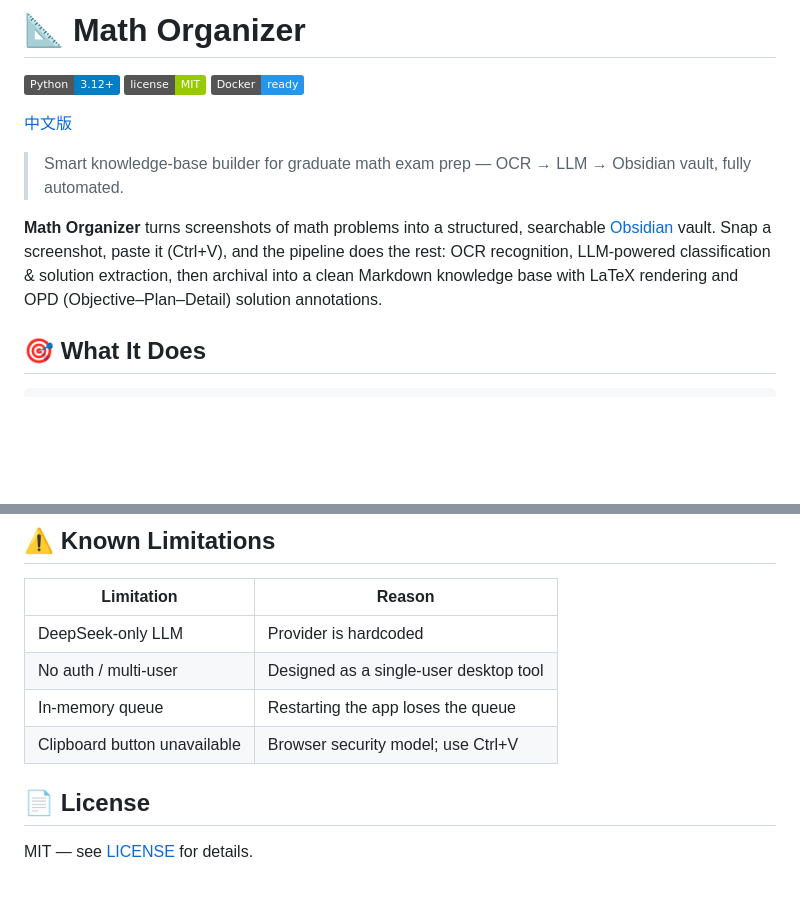
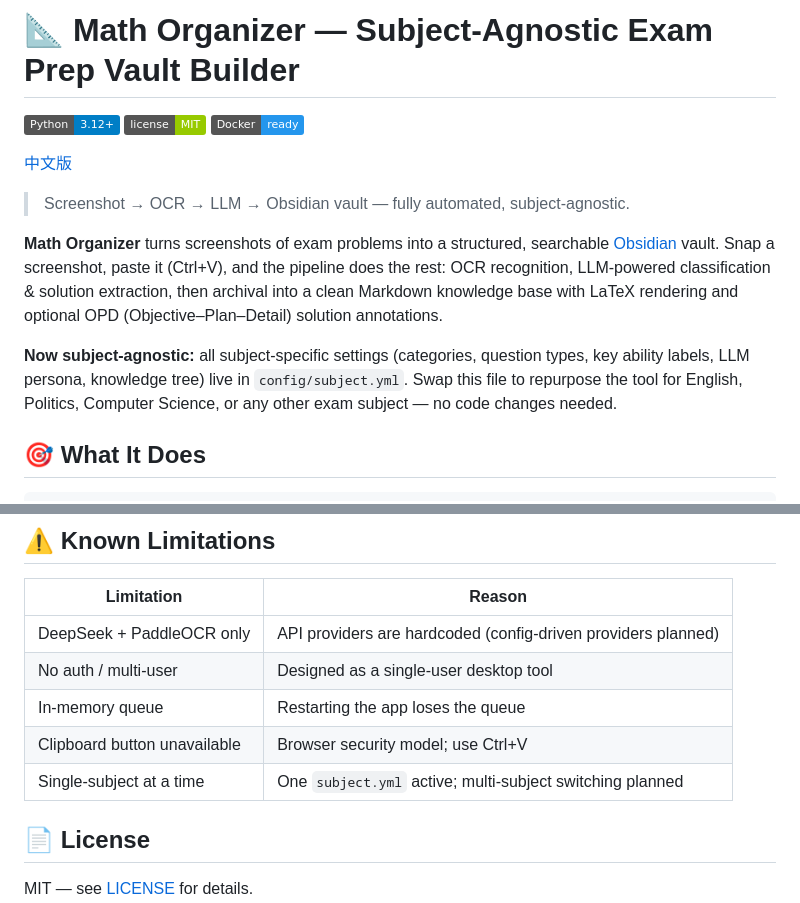
Before and after one commit to Eileeeeeeeeeeeen/math-organizer, a Markdown page: README.md, 2 parts joined by grey strips. GitHub-like rendering; badges without logos; blank space fills up the shorter version.

```diff
--- a/README.md
+++ b/README.md
@@ -1,4 +1,4 @@
-# 📐 Math Organizer
+# 📐 Math Organizer — Subject-Agnostic Exam Prep Vault Builder
 
 [![Python](https://img.shields.io/badge/Python-3.12+-blue.svg)](https://www.python.org/)
 [![License](https://img.shields.io/badge/license-MIT-green.svg)](LICENSE)
@@ -6,9 +6,11 @@
 
 [中文版](README.zh-CN.md)
 
-> Smart knowledge-base builder for graduate math exam prep — OCR → LLM → Obsidian vault, fully automated.
+> Screenshot → OCR → LLM → Obsidian vault — fully automated, subject-agnostic.
 
-**Math Organizer** turns screenshots of math problems into a structured, searchable [Obsidian](https://obsidian.md/) vault. Snap a screenshot, paste it (Ctrl+V), and the pipeline does the rest: OCR recognition, LLM-powered classification & solution extraction, then archival into a clean Markdown knowledge base with LaTeX rendering and OPD (Objective–Plan–Detail) solution annotations.
+**Math Organizer** turns screenshots of exam problems into a structured, searchable [Obsidian](https://obsidian.md/) vault. Snap a screenshot, paste it (Ctrl+V), and the pipeline does the rest: OCR recognition, LLM-powered classification & solution extraction, then archival into a clean Markdown knowledge base with LaTeX rendering and optional OPD (Objective–Plan–Detail) solution annotations.
+
+**Now subject-agnostic:** all subject-specific settings (categories, question types, key ability labels, LLM persona, knowledge tree) live in `config/subject.yml`. Swap this file to repurpose the tool for English, Politics, Computer Science, or any other exam subject — no code changes needed.
 
 ## 🎯 What It Does
 
@@ -138,10 +166,11 @@ Each problem file includes YAML frontmatter (subject, lecture, type, OPD tags) +
 
 | Limitation | Reason |
 |------------|--------|
-| DeepSeek-only LLM | Provider is hardcoded |
+| DeepSeek + PaddleOCR only | API providers are hardcoded (config-driven providers planned) |
 | No auth / multi-user | Designed as a single-user desktop tool |
 | In-memory queue | Restarting the app loses the queue |
 | Clipboard button unavailable | Browser security model; use Ctrl+V |
+| Single-subject at a time | One `subject.yml` active; multi-subject switching planned |
 
 ## 📄 License
 
```
Also changed, not shown: other parts of README.md (+29 -3 lines), README.zh-CN.md (+36 -7 lines).
